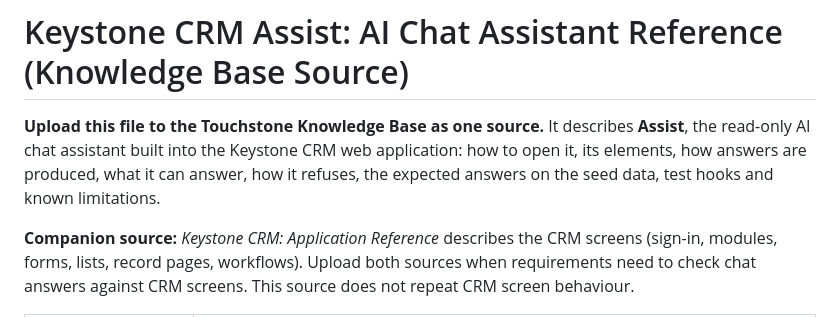
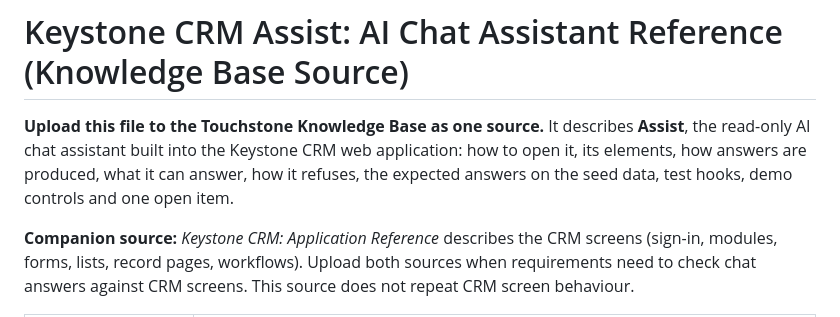
Before and after one commit to KishoreSpotQA/keystone-assist-demo, a Markdown page: crm/kb/Keystone-CRM-Assist-KB-Source.md, the part around the change. Drawn GitHub-style.

Commit message:
Assist KB: intro wording

```diff
--- a/crm/kb/Keystone-CRM-Assist-KB-Source.md
+++ b/crm/kb/Keystone-CRM-Assist-KB-Source.md
@@ -1,6 +1,6 @@
 # Keystone CRM Assist: AI Chat Assistant Reference (Knowledge Base Source)
 
-**Upload this file to the Touchstone Knowledge Base as one source.** It describes **Assist**, the read-only AI chat assistant built into the Keystone CRM web application: how to open it, its elements, how answers are produced, what it can answer, how it refuses, the expected answers on the seed data, test hooks and known limitations.
+**Upload this file to the Touchstone Knowledge Base as one source.** It describes **Assist**, the read-only AI chat assistant built into the Keystone CRM web application: how to open it, its elements, how answers are produced, what it can answer, how it refuses, the expected answers on the seed data, test hooks, demo controls and one open item.
 
 **Companion source:** *Keystone CRM: Application Reference* describes the CRM screens (sign-in, modules, forms, lists, record pages, workflows). Upload both sources when requirements need to check chat answers against CRM screens. This source does not repeat CRM screen behaviour.
 
```
